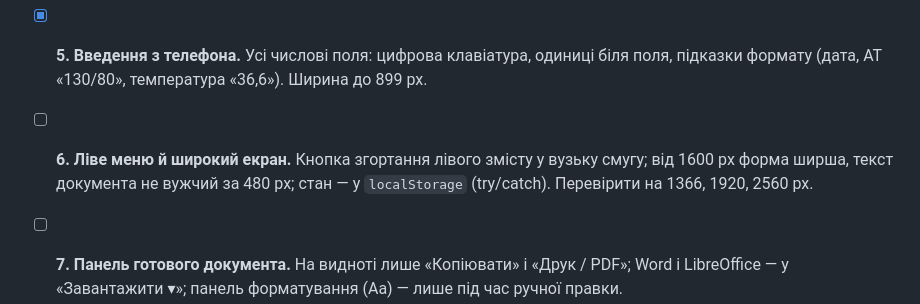
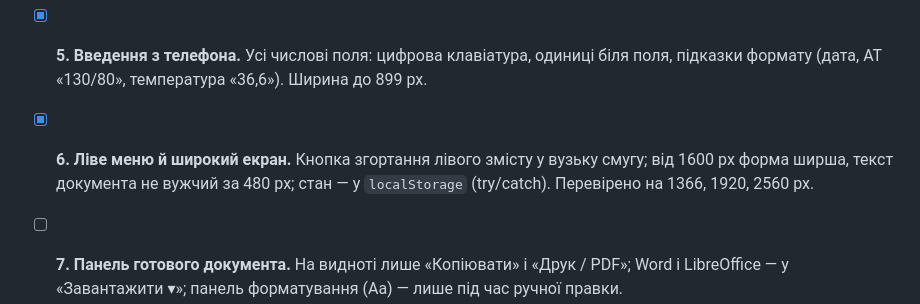
Before and after one commit to bezeza/pervynnyi-ohliad, a Markdown page: ZAVDANNIA.md, the part around the change. Drawn GitHub-style.

Commit message:
docs: mark wide workspace task complete

```diff
--- a/ZAVDANNIA.md
+++ b/ZAVDANNIA.md
@@ -50,7 +50,7 @@
 - [x] **3. Коротка перевірка біля «Копіювати».** 1–2 найважливіші зауваження з наявної «Перевірки» текстом, з переходом до поля. Нічого не блокувати.
 - [x] **4. Захист ручного тексту.** Спершу описати в PR, що зараз відбувається з ручними правками `#out` при: перемиканні швидкого режиму, шаблоні хвороби, зміні типу документа, кнопках «Норма». Потім — статус «Є ручні зміни», попередження перед заміною, можливість скасувати.
 - [x] **5. Введення з телефона.** Усі числові поля: цифрова клавіатура, одиниці біля поля, підказки формату (дата, АТ «130/80», температура «36,6»). Ширина до 899 px.
-- [ ] **6. Ліве меню й широкий екран.** Кнопка згортання лівого змісту у вузьку смугу; від 1600 px форма ширша, текст документа не вужчий за 480 px; стан — у `localStorage` (try/catch). Перевірити на 1366, 1920, 2560 px.
+- [x] **6. Ліве меню й широкий екран.** Кнопка згортання лівого змісту у вузьку смугу; від 1600 px форма ширша, текст документа не вужчий за 480 px; стан — у `localStorage` (try/catch). Перевірено на 1366, 1920, 2560 px.
 - [ ] **7. Панель готового документа.** На видноті лише «Копіювати» і «Друк / PDF»; Word і LibreOffice — у «Завантажити ▾»; панель форматування (Aa) — лише під час ручної правки.
 - [ ] **8. Небезпечні кнопки.** Точні підписи («Очистити поточний документ», «Норма в усіх системах огляду», «Новий пацієнт (поточний збережено)»); після масових змін — тост «Скасувати» на 8 с через `undoable`.
 - [ ] **9. Консультативний висновок — «Обстеження».** Поле `e_obs.obs` у `kons` бере все з журналу — незрозуміло, звідки й куди. Зробити: список обстежень із журналу з галочками «включити у висновок», кнопка «+ Внести нове обстеження», поле «Своє»; підпис пояснює джерело.
```
